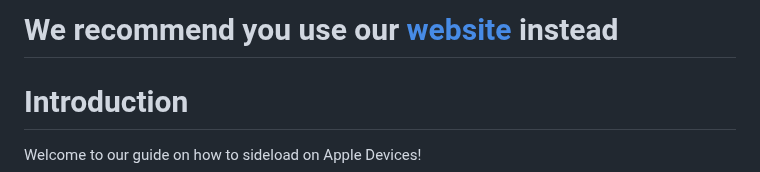
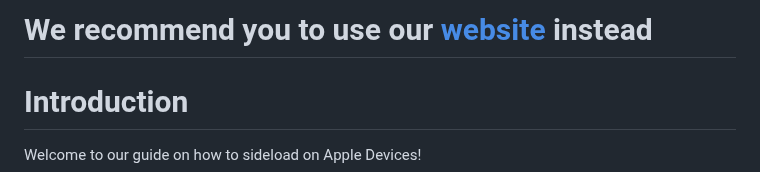
Before and after one commit to WhySooooFurious/Ultimate-Sideloading-Guide, a Markdown page: README.md, the part around the change. Drawn GitHub-style.

```diff
--- a/README.md
+++ b/README.md
@@ -1,4 +1,4 @@
-# We recommend you use our [website](https://whysoooofurious.netlify.app/) instead
+# We recommend you to use our [website](https://whysoooofurious.netlify.app/) instead
 
 # Introduction
 
```
